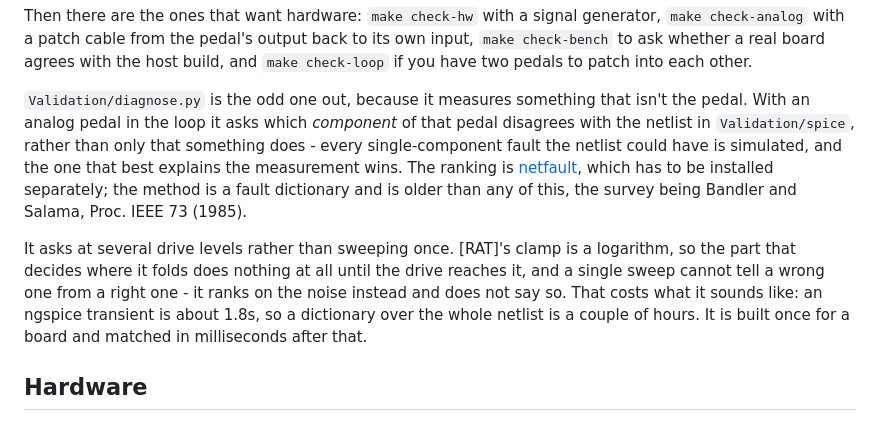
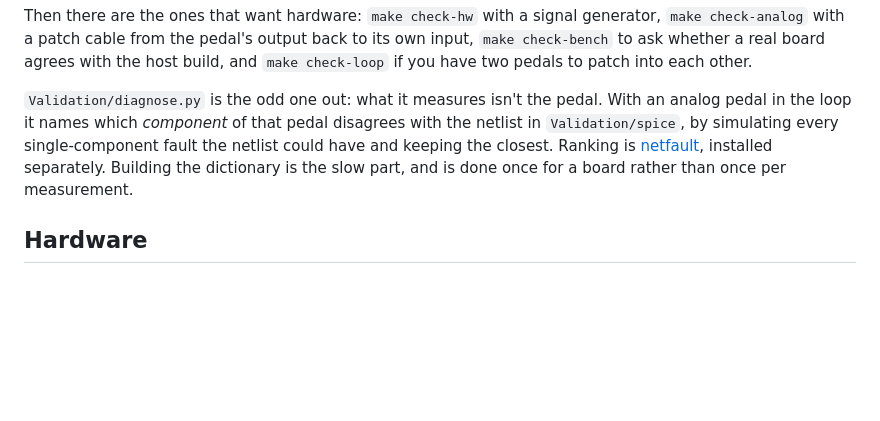
Before and after one commit to torvalds/GuitarPedal, a Markdown page: README.md, the part around the change. GitHub-like rendering; blank space fills up the shorter version.

Commit message:
README: shorter on diagnose.py
Seventeen lines for one script, where four hardware targets share one
sentence. The ladder and the citation are in the file's own header, which
is where somebody reading the code will be.

Drops the 1.8s per transient figure. It came from an estimate rather than
a measurement, and a run here was nearer 0.3s, so the couple of hours it
implied was not a number worth quoting.

```diff
--- a/README.md
+++ b/README.md
@@ -127,23 +127,14 @@ pedal's output back to its own input, ``make check-bench`` to ask whether
 a real board agrees with the host build, and ``make check-loop`` if you
 have two pedals to patch into each other.
 
-`Validation/diagnose.py` is the odd one out, because it measures
-something that isn't the pedal.  With an analog pedal in the loop it asks
-which *component* of that pedal disagrees with the netlist in
-`Validation/spice`, rather than only that something does - every
-single-component fault the netlist could have is simulated, and the one
-that best explains the measurement wins.  The ranking is
-[netfault](https://github.com/quotentiroler/netfault), which has to be
-installed separately; the method is a fault dictionary and is older than
-any of this, the survey being Bandler and Salama, Proc. IEEE 73 (1985).
-
-It asks at several drive levels rather than sweeping once.  [RAT]'s clamp
-is a logarithm, so the part that decides where it folds does nothing at
-all until the drive reaches it, and a single sweep cannot tell a wrong
-one from a right one - it ranks on the noise instead and does not say so.
-That costs what it sounds like: an ngspice transient is about 1.8s, so a
-dictionary over the whole netlist is a couple of hours.  It is built once
-for a board and matched in milliseconds after that.
+`Validation/diagnose.py` is the odd one out: what it measures isn't the
+pedal.  With an analog pedal in the loop it names which *component* of
+that pedal disagrees with the netlist in `Validation/spice`, by
+simulating every single-component fault the netlist could have and
+keeping the closest.  Ranking is
+[netfault](https://github.com/quotentiroler/netfault), installed
+separately.  Building the dictionary is the slow part, and is done once
+for a board rather than once per measurement.
 
 ## Hardware
 
```
